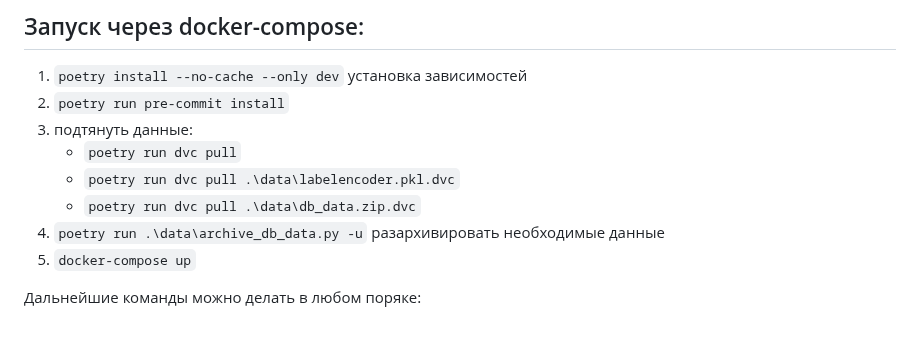
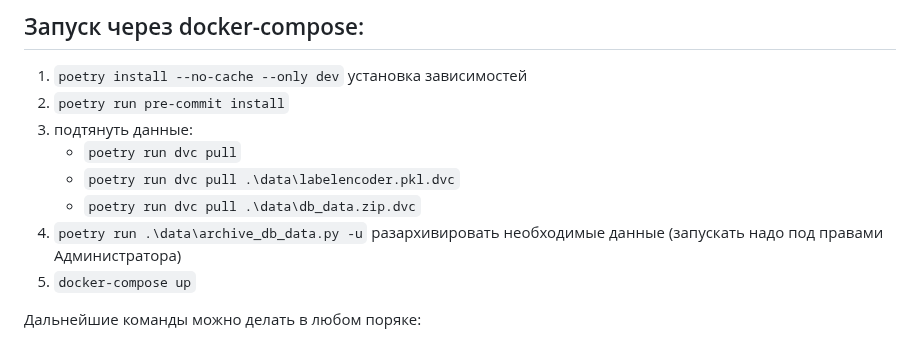
Before and after one commit to sophieebuz/-seo-optimization-product-cards, a Markdown page: README.md, the part around the change. GitHub-like rendering.

```diff
--- a/README.md
+++ b/README.md
@@ -6,7 +6,7 @@
      - `poetry run dvc pull`
      - `poetry run dvc pull .\data\labelencoder.pkl.dvc`
      - `poetry run dvc pull .\data\db_data.zip.dvc`
-  4. `poetry run .\data\archive_db_data.py -u` разархивировать необходимые данные
+  4. `poetry run .\data\archive_db_data.py -u` разархивировать необходимые данные (запускать надо под правами Администратора)
   5. `docker-compose up`
 
 Дальнейшие команды можно делать в любом поряке:
```
